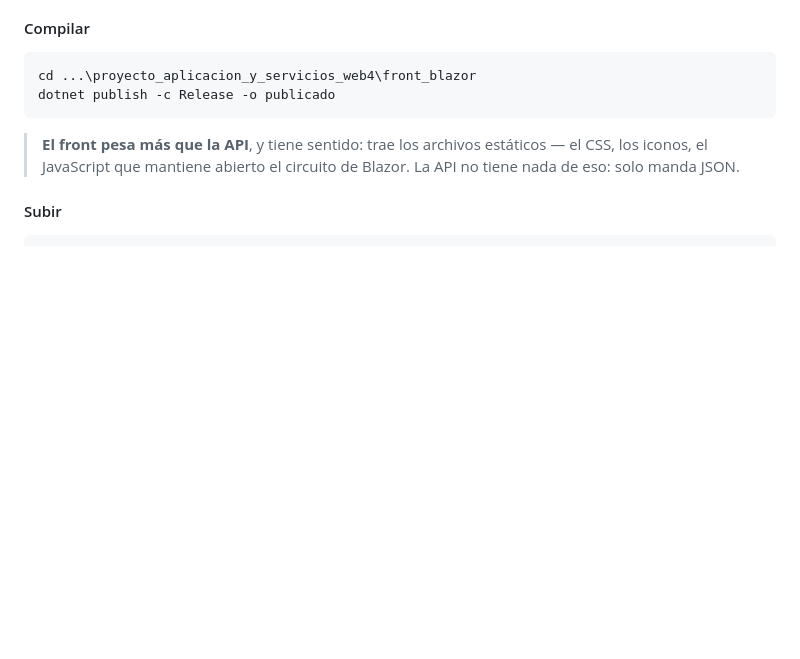
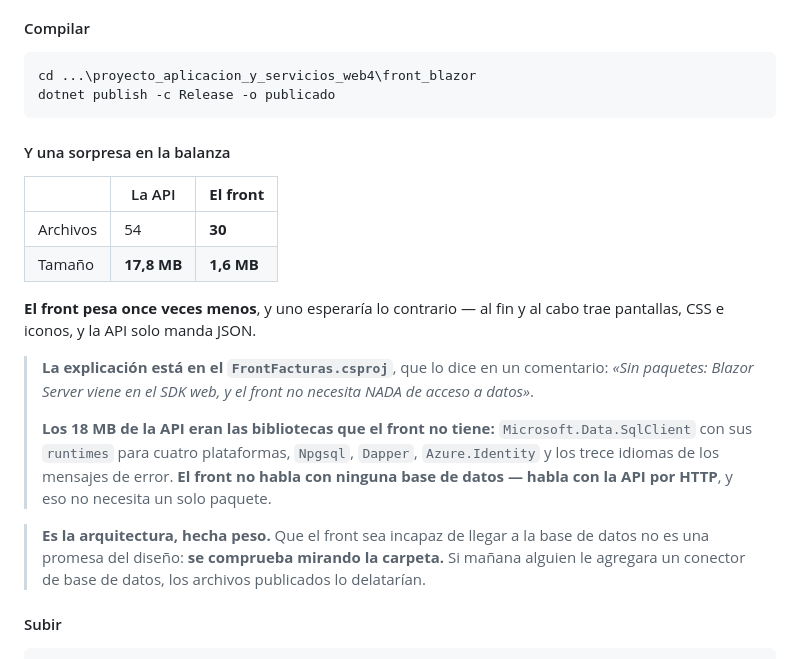
Before and after one commit to ccastro2050/proyecto_aplicacion_y_servicios_web4, a Markdown page: TUTORIAL_PUBLICAR.md, the part around the change. GitHub-like rendering; blank space fills up the shorter version.

Commit message:
Tutorial 7.3: el front pesa once veces menos, no mas
Medido: 30 archivos y 1,6 MB contra 54 y 17,8 MB. Los 18 MB de la API
eran los conectores de base de datos que el front no tiene.

````diff
--- a/TUTORIAL_PUBLICAR.md
+++ b/TUTORIAL_PUBLICAR.md
@@ -3156,9 +3156,30 @@ cd ...\proyecto_aplicacion_y_servicios_web4\front_blazor
 dotnet publish -c Release -o publicado
 ```
 
-> **El front pesa más que la API**, y tiene sentido: trae los archivos
-> estáticos — el CSS, los iconos, el JavaScript que mantiene abierto el
-> circuito de Blazor. La API no tiene nada de eso: solo manda JSON.
+#### Y una sorpresa en la balanza
+
+| | La API | **El front** |
+|---|---|---|
+| Archivos | 54 | **30** |
+| Tamaño | **17,8 MB** | **1,6 MB** |
+
+**El front pesa once veces menos**, y uno esperaría lo contrario — al fin y al
+cabo trae pantallas, CSS e iconos, y la API solo manda JSON.
+
+> **La explicación está en el `FrontFacturas.csproj`**, que lo dice en un
+> comentario: *«Sin paquetes: Blazor Server viene en el SDK web, y el front no
+> necesita NADA de acceso a datos»*.
+>
+> **Los 18 MB de la API eran las bibliotecas que el front no tiene:**
+> `Microsoft.Data.SqlClient` con sus `runtimes` para cuatro plataformas,
+> `Npgsql`, `Dapper`, `Azure.Identity` y los trece idiomas de los mensajes de
+> error. **El front no habla con ninguna base de datos — habla con la API por
+> HTTP**, y eso no necesita un solo paquete.
+
+> **Es la arquitectura, hecha peso.** Que el front sea incapaz de llegar a la
+> base de datos no es una promesa del diseño: **se comprueba mirando la
+> carpeta.** Si mañana alguien le agregara un conector de base de datos, los
+> archivos publicados lo delatarían.
 
 #### Subir
 
````
